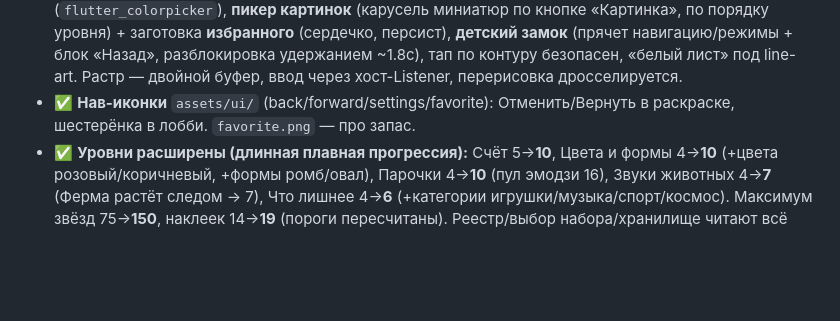
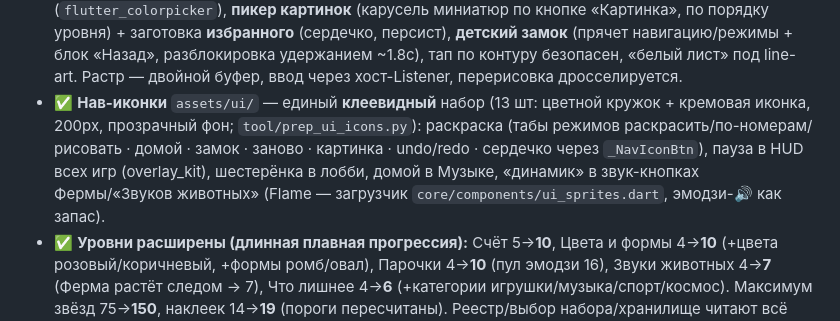
Before and after one commit to Auskraft/chisana_kodomo, a Markdown page: CLAUDE.md, the part around the change. GitHub-like rendering; blank space fills up the shorter version.

Commit message:
docs: актуализация под клеевидные нав-иконки (assets/ui/ × 13)
Co-Authored-By: Claude Opus 4.8 (1M context) <noreply@anthropic.com>

```diff
--- a/CLAUDE.md
+++ b/CLAUDE.md
@@ -109,8 +109,12 @@ UX **«без проигрышей»**: большие кнопки, голос
   **детский замок** (прячет навигацию/режимы + блок «Назад», разблокировка удержанием
   ~1.8с), тап по контуру безопасен, «белый лист» под line-art. Растр — двойной буфер,
   ввод через хост-Listener, перерисовка дросселируется.
-- ✅ **Нав-иконки** `assets/ui/` (back/forward/settings/favorite): Отменить/Вернуть
-  в раскраске, шестерёнка в лобби. `favorite.png` — про запас.
+- ✅ **Нав-иконки** `assets/ui/` — единый **клеевидный** набор (13 шт: цветной кружок +
+  кремовая иконка, 200px, прозрачный фон; `tool/prep_ui_icons.py`): раскраска (табы
+  режимов раскрасить/по-номерам/рисовать · домой · замок · заново · картинка · undo/redo ·
+  сердечко через `_NavIconBtn`), пауза в HUD всех игр (overlay_kit), шестерёнка в лобби,
+  домой в Музыке, «динамик» в звук-кнопках Фермы/«Звуков животных» (Flame — загрузчик
+  `core/components/ui_sprites.dart`, эмодзи-🔊 как запас).
 - ✅ **Уровни расширены (длинная плавная прогрессия):** Счёт 5→**10**, Цвета и формы
   4→**10** (+цвета розовый/коричневый, +формы ромб/овал), Парочки 4→**10** (пул эмодзи
   16), Звуки животных 4→**7** (Ферма растёт следом → 7), Что лишнее 4→**6** (+категории
```
